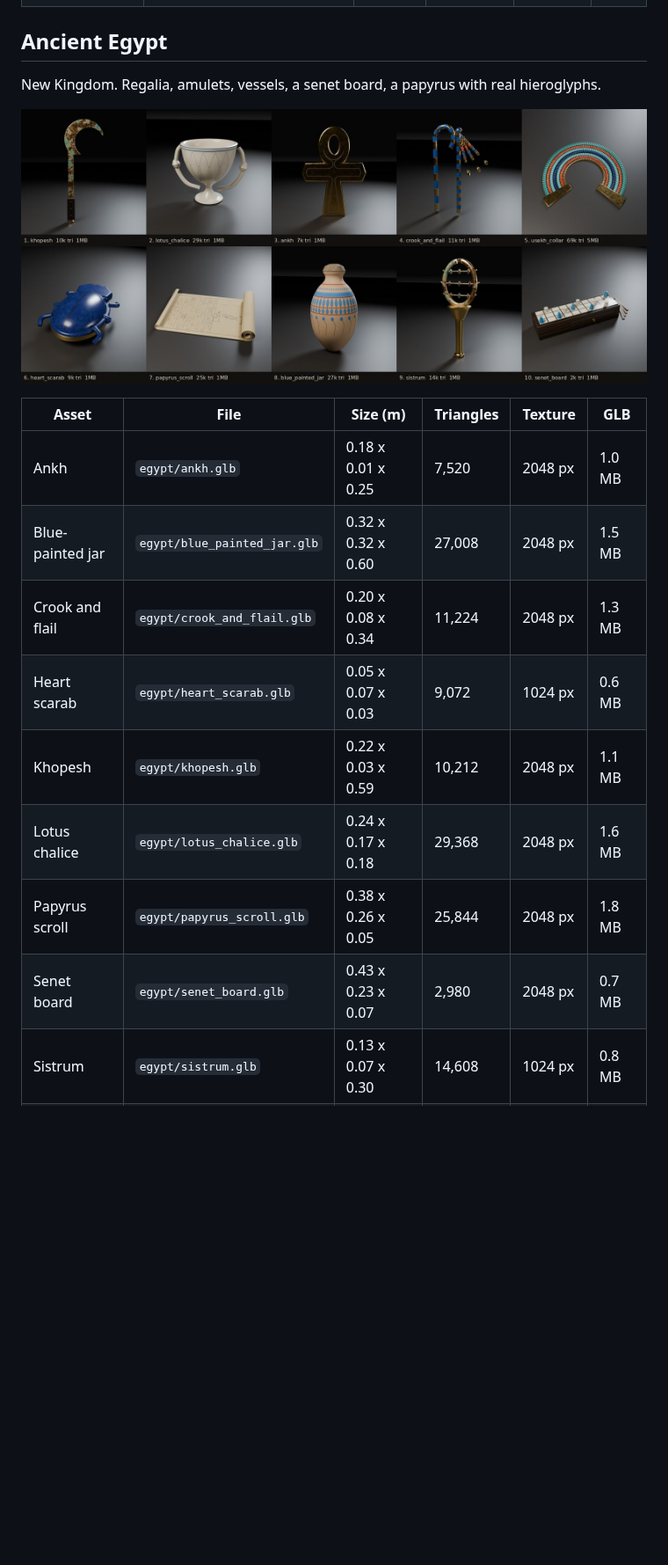
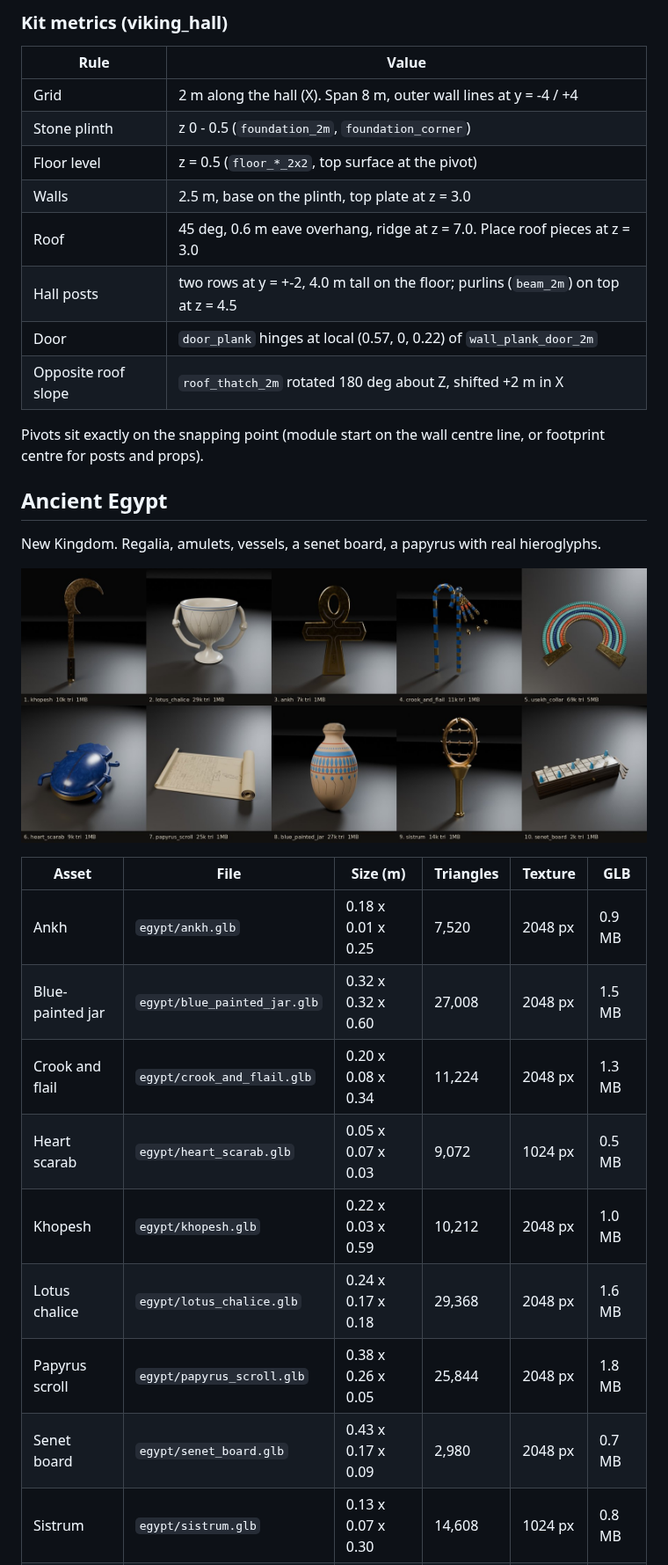
Before and after one commit to RadSan7/Asteroids, a Markdown page: assets/library/README.md, the part around one of its changes. Shown at 88% size. GitHub-like rendering; pictures changed too: assets/library/egypt/_review.jpg; blank space fills up the shorter version.

```diff
--- a/assets/library/README.md
+++ b/assets/library/README.md
@@ -25,3 +60,18 @@ c. 800-1050 AD. Weapons, armour, drinking gear, tools.
+### Kit metrics (viking_hall)
+
+| Rule | Value |
+|---|---|
+| Grid | 2 m along the hall (X). Span 8 m, outer wall lines at y = -4 / +4 |
+| Stone plinth | z 0 - 0.5 (`foundation_2m`, `foundation_corner`) |
+| Floor level | z = 0.5 (`floor_*_2x2`, top surface at the pivot) |
+| Walls | 2.5 m, base on the plinth, top plate at z = 3.0 |
+| Roof | 45 deg, 0.6 m eave overhang, ridge at z = 7.0. Place roof pieces at z = 3.0 |
+| Hall posts | two rows at y = +-2, 4.0 m tall on the floor; purlins (`beam_2m`) on top at z = 4.5 |
+| Door | `door_plank` hinges at local (0.57, 0, 0.22) of `wall_plank_door_2m` |
+| Opposite roof slope | `roof_thatch_2m` rotated 180 deg about Z, shifted +2 m in X |
+
+Pivots sit exactly on the snapping point (module start on the wall centre line,
+or footprint centre for posts and props).
 
 ## Ancient Egypt
 
@@ -31,14 +81,14 @@ New Kingdom. Regalia, amulets, vessels, a senet board, a papyrus with real hiero
 
 | Asset | File | Size (m) | Triangles | Texture | GLB |
 |---|---|---|---|---|---|
-| Ankh | `egypt/ankh.glb` | 0.18 x 0.01 x 0.25 | 7,520 | 2048 px | 1.0 MB |
+| Ankh | `egypt/ankh.glb` | 0.18 x 0.01 x 0.25 | 7,520 | 2048 px | 0.9 MB |
 | Blue-painted jar | `egypt/blue_painted_jar.glb` | 0.32 x 0.32 x 0.60 | 27,008 | 2048 px | 1.5 MB |
 | Crook and flail | `egypt/crook_and_flail.glb` | 0.20 x 0.08 x 0.34 | 11,224 | 2048 px | 1.3 MB |
-| Heart scarab | `egypt/heart_scarab.glb` | 0.05 x 0.07 x 0.03 | 9,072 | 1024 px | 0.6 MB |
-| Khopesh | `egypt/khopesh.glb` | 0.22 x 0.03 x 0.59 | 10,212 | 2048 px | 1.1 MB |
+| Heart scarab | `egypt/heart_scarab.glb` | 0.05 x 0.07 x 0.03 | 9,072 | 1024 px | 0.5 MB |
+| Khopesh | `egypt/khopesh.glb` | 0.22 x 0.03 x 0.59 | 10,212 | 2048 px | 1.0 MB |
 | Lotus chalice | `egypt/lotus_chalice.glb` | 0.24 x 0.17 x 0.18 | 29,368 | 2048 px | 1.6 MB |
 | Papyrus scroll | `egypt/papyrus_scroll.glb` | 0.38 x 0.26 x 0.05 | 25,844 | 2048 px | 1.8 MB |
-| Senet board | `egypt/senet_board.glb` | 0.43 x 0.23 x 0.07 | 2,980 | 2048 px | 0.7 MB |
+| Senet board | `egypt/senet_board.glb` | 0.43 x 0.17 x 0.09 | 2,980 | 2048 px | 0.7 MB |
 | Sistrum | `egypt/sistrum.glb` | 0.13 x 0.07 x 0.30 | 14,608 | 1024 px | 0.8 MB |
 | Usekh collar | `egypt/usekh_collar.glb` | 0.35 x 0.31 x 0.01 | 69,780 | 2048 px | 5.4 MB |
 
```
Also changed, not shown: other parts of assets/library/README.md (+58 -23 lines), assets/library/egypt/khopesh.jpg, assets/library/egypt/sistrum.jpg, 5 other files.
